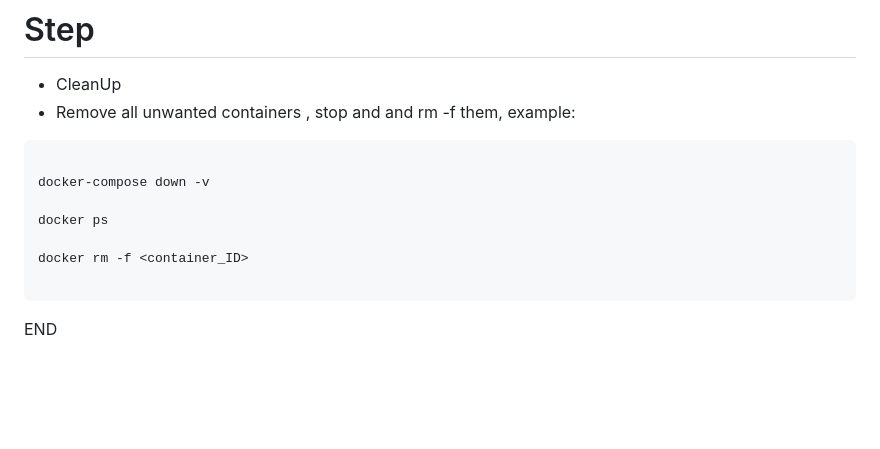
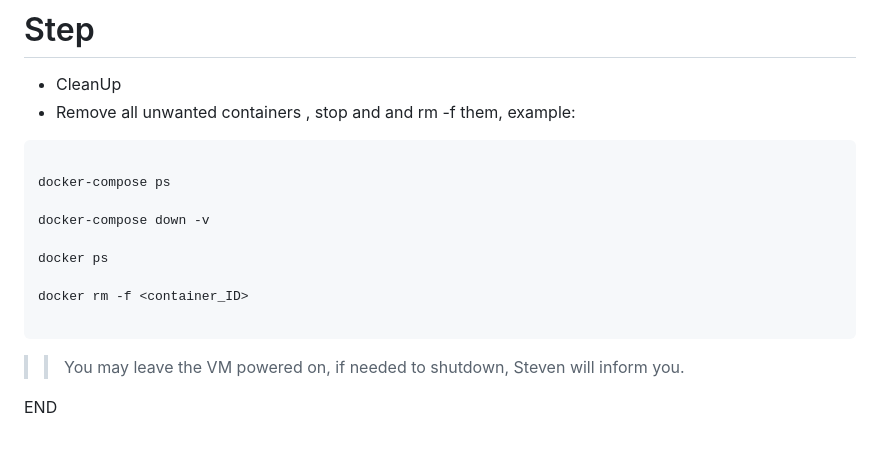
Before and after one commit to chthong/mec_labs, a Markdown page: lab1/README.md, the part around the change. GitHub-like rendering; blank space fills up the shorter version.

````diff
--- a/lab1/README.md
+++ b/lab1/README.md
@@ -353,6 +353,8 @@ docker build -t iperfserver .
 * Remove all unwanted containers , stop and and rm -f them, example:
 ```sh
 
+docker-compose ps
+
 docker-compose down -v
 
 docker ps
@@ -361,4 +363,6 @@ docker rm -f <container_ID>
 
 ```
 
+>> You may leave the VM powered on, if needed to shutdown, Steven will inform you.
+
 END
````
